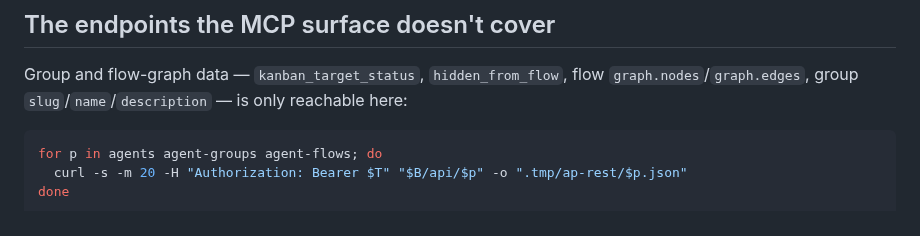
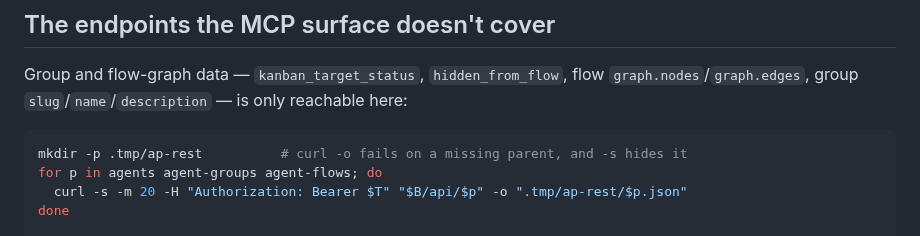
Before and after one commit to tekflox/aw-app-agents-platform-runners, a Markdown page: skills/aw-agents-platform-rest-api/SKILL.md, the part around the change. GitHub-like rendering.

````diff
--- a/skills/aw-agents-platform-rest-api/SKILL.md
+++ b/skills/aw-agents-platform-rest-api/SKILL.md
@@ -49,6 +49,7 @@ flow `graph.nodes`/`graph.edges`, group `slug`/`name`/`description` — is
 only reachable here:
 
 ```bash
+mkdir -p .tmp/ap-rest          # curl -o fails on a missing parent, and -s hides it
 for p in agents agent-groups agent-flows; do
   curl -s -m 20 -H "Authorization: Bearer $T" "$B/api/$p" -o ".tmp/ap-rest/$p.json"
 done
````
Also changed, not shown: skills/aw-agent-qa/SKILL.md (+28 -9 lines).
